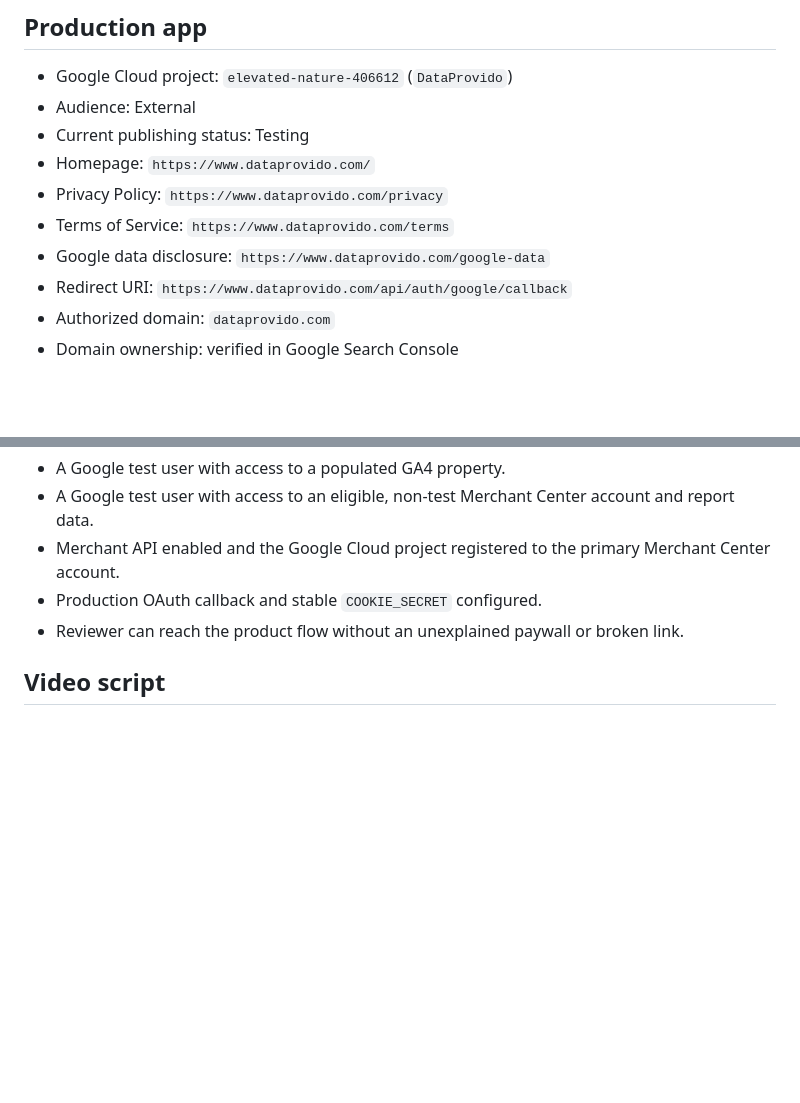
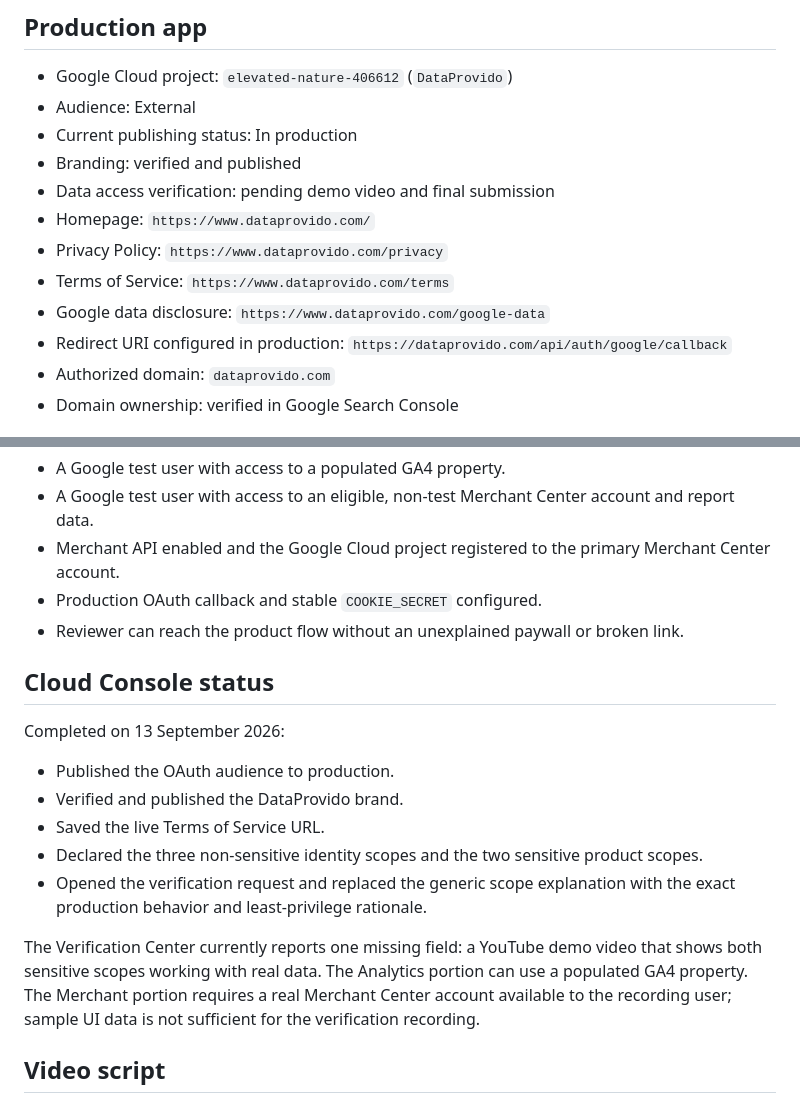
Before and after one commit to yasamkaradag34/retail-ai-tool, a Markdown page: docs/google-oauth-verification.md, 2 parts joined by grey strips. Drawn GitHub-style; blank space fills up the shorter version.

Commit message:
Record Google verification console status

```diff
--- a/docs/google-oauth-verification.md
+++ b/docs/google-oauth-verification.md
@@ -6,12 +6,14 @@ Last reviewed: 13 September 2026
 
 - Google Cloud project: `elevated-nature-406612` (`DataProvido`)
 - Audience: External
-- Current publishing status: Testing
+- Current publishing status: In production
+- Branding: verified and published
+- Data access verification: pending demo video and final submission
 - Homepage: `https://www.dataprovido.com/`
 - Privacy Policy: `https://www.dataprovido.com/privacy`
 - Terms of Service: `https://www.dataprovido.com/terms`
 - Google data disclosure: `https://www.dataprovido.com/google-data`
-- Redirect URI: `https://www.dataprovido.com/api/auth/google/callback`
+- Redirect URI configured in production: `https://dataprovido.com/api/auth/google/callback`
 - Authorized domain: `dataprovido.com`
 - Domain ownership: verified in Google Search Console
 
@@ -53,6 +55,18 @@ Google Ads access is intentionally excluded from this verification request. It r
 - Production OAuth callback and stable `COOKIE_SECRET` configured.
 - Reviewer can reach the product flow without an unexplained paywall or broken link.
 
+## Cloud Console status
+
+Completed on 13 September 2026:
+
+- Published the OAuth audience to production.
+- Verified and published the DataProvido brand.
+- Saved the live Terms of Service URL.
+- Declared the three non-sensitive identity scopes and the two sensitive product scopes.
+- Opened the verification request and replaced the generic scope explanation with the exact production behavior and least-privilege rationale.
+
+The Verification Center currently reports one missing field: a YouTube demo video that shows both sensitive scopes working with real data. The Analytics portion can use a populated GA4 property. The Merchant portion requires a real Merchant Center account available to the recording user; sample UI data is not sufficient for the verification recording.
+
 ## Video script
 
 Record the actual production application. Keep Google and DataProvido UI in English. Do not simulate API responses.
```
